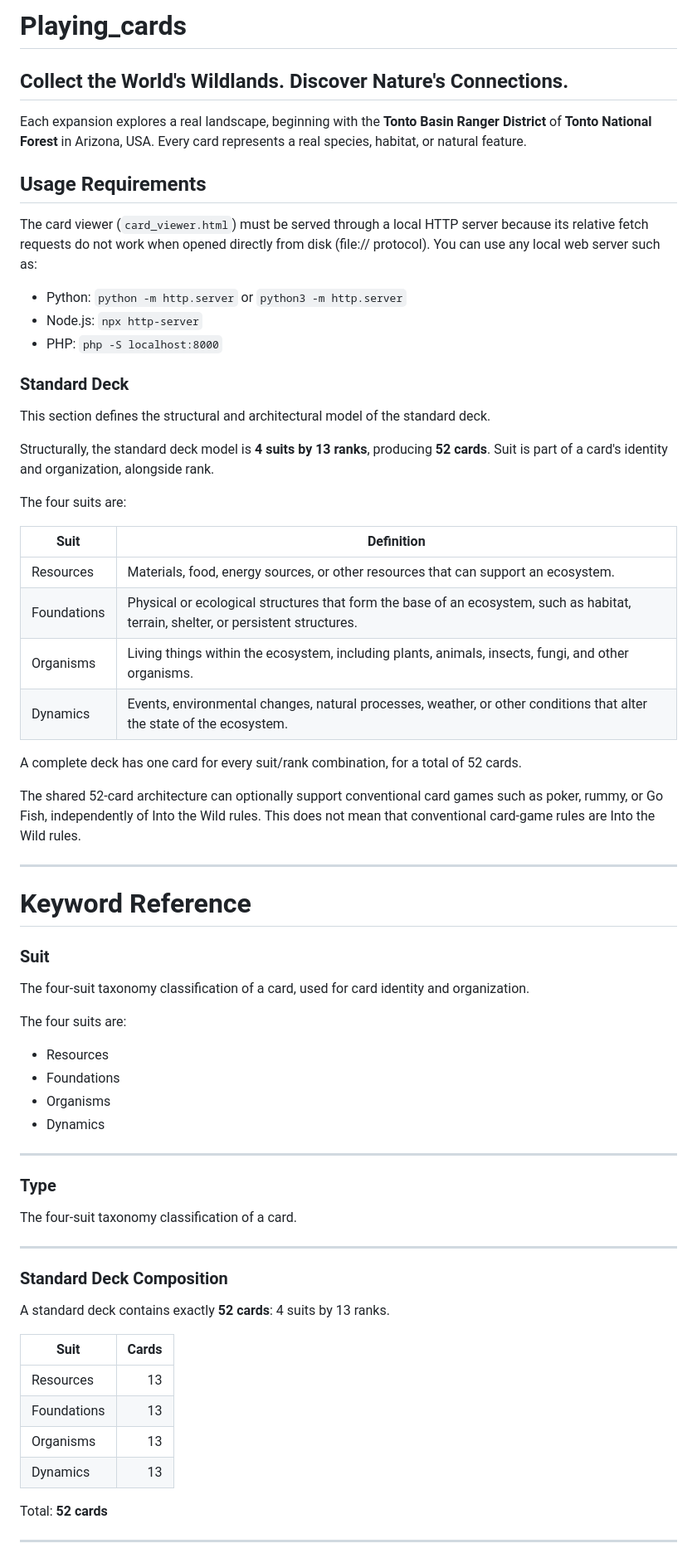
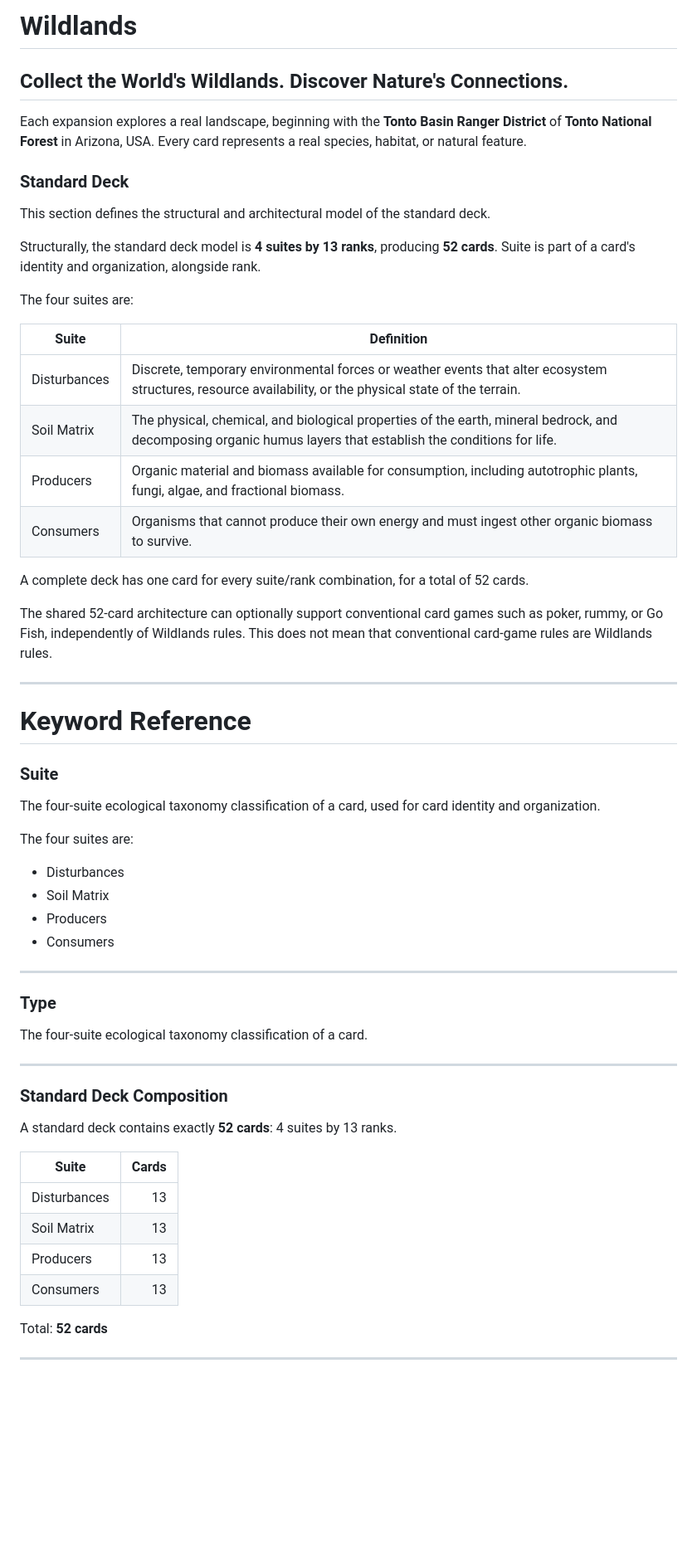
Before and after one commit to Tearran/wildlands, a Markdown page: README.md, the part around one of its changes. Shown at 83% size. Drawn GitHub-style; blank space fills up the shorter version.

```diff
--- a/README.md
+++ b/README.md
@@ -1,67 +1,61 @@
-# Playing_cards
+# Wildlands
 
 ## Collect the World's Wildlands. Discover Nature's Connections.
 Each expansion explores a real landscape, beginning with the **Tonto Basin Ranger District** of **Tonto National Forest** in Arizona, USA. Every card represents a real species, habitat, or natural feature.
 
-## Usage Requirements
-
-The card viewer (`card_viewer.html`) must be served through a local HTTP server because its relative fetch requests do not work when opened directly from disk (file:// protocol). You can use any local web server such as:
-- Python: `python -m http.server` or `python3 -m http.server`
-- Node.js: `npx http-server`
-- PHP: `php -S localhost:8000`
 
 ### Standard Deck
 
 This section defines the structural and architectural model of the standard deck.
 
-Structurally, the standard deck model is **4 suits by 13 ranks**, producing **52 cards**. Suit is part of a card's identity and organization, alongside rank.
+Structurally, the standard deck model is **4 suites by 13 ranks**, producing **52 cards**. Suite is part of a card's identity and organization, alongside rank.
 
-The four suits are:
+The four suites are:
 
-| Suit | Definition |
-|------|------------|
-| Resources | Materials, food, energy sources, or other resources that can support an ecosystem. |
-| Foundations | Physical or ecological structures that form the base of an ecosystem, such as habitat, terrain, shelter, or persistent structures. |
-| Organisms | Living things within the ecosystem, including plants, animals, insects, fungi, and other organisms. |
-| Dynamics | Events, environmental changes, natural processes, weather, or other conditions that alter the state of the ecosystem. |
+| Suite        | Definition                                                                                                                                                    |
+| ------------ | ------------------------------------------------------------------------------------------------------------------------------------------------------------- |
+| Disturbances | Discrete, temporary environmental forces or weather events that alter ecosystem structures, resource availability, or the physical state of the terrain.      |
+| Soil Matrix  | The physical, chemical, and biological properties of the earth, mineral bedrock, and decomposing organic humus layers that establish the conditions for life. |
+| Producers    | Organic material and biomass available for consumption, including autotrophic plants, fungi, algae, and fractional biomass.                                   |
+| Consumers    | Organisms that cannot produce their own energy and must ingest other organic biomass to survive.                                                              |
 
-A complete deck has one card for every suit/rank combination, for a total of 52 cards.
+A complete deck has one card for every suite/rank combination, for a total of 52 cards.
 
-The shared 52-card architecture can optionally support conventional card games such as poker, rummy, or Go Fish, independently of Into the Wild rules. This does not mean that conventional card-game rules are Into the Wild rules.
+The shared 52-card architecture can optionally support conventional card games such as poker, rummy, or Go Fish, independently of Wildlands rules. This does not mean that conventional card-game rules are Wildlands rules.
 
 ---
 
 # Keyword Reference
 
-### Suit
+### Suite
 
-The four-suit taxonomy classification of a card, used for card identity and organization.
+The four-suite ecological taxonomy classification of a card, used for card identity and organization.
 
-The four suits are:
+The four suites are:
 
-- Resources
-- Foundations
-- Organisms
-- Dynamics
+* Disturbances
+* Soil Matrix
+* Producers
+* Consumers
 
 ---
 
 ### Type
 
-The four-suit taxonomy classification of a card.
+The four-suite ecological taxonomy classification of a card.
 
 ---
 
 ### Standard Deck Composition
 
-A standard deck contains exactly **52 cards**: 4 suits by 13 ranks.
+A standard deck contains exactly **52 cards**: 4 suites by 13 ranks.
 
-| Suit | Cards |
-|------|------:|
-| Resources | 13 |
-| Foundations | 13 |
-| Organisms | 13 |
-| Dynamics | 13 |
+| Suite        | Cards |
+| ------------ | ----: |
+| Disturbances |    13 |
+| Soil Matrix  |    13 |
+| Producers    |    13 |
+| Consumers    |    13 |
 
 Total: **52 cards**
 
```
Also changed, not shown: other parts of README.md (+30 -21 lines).
